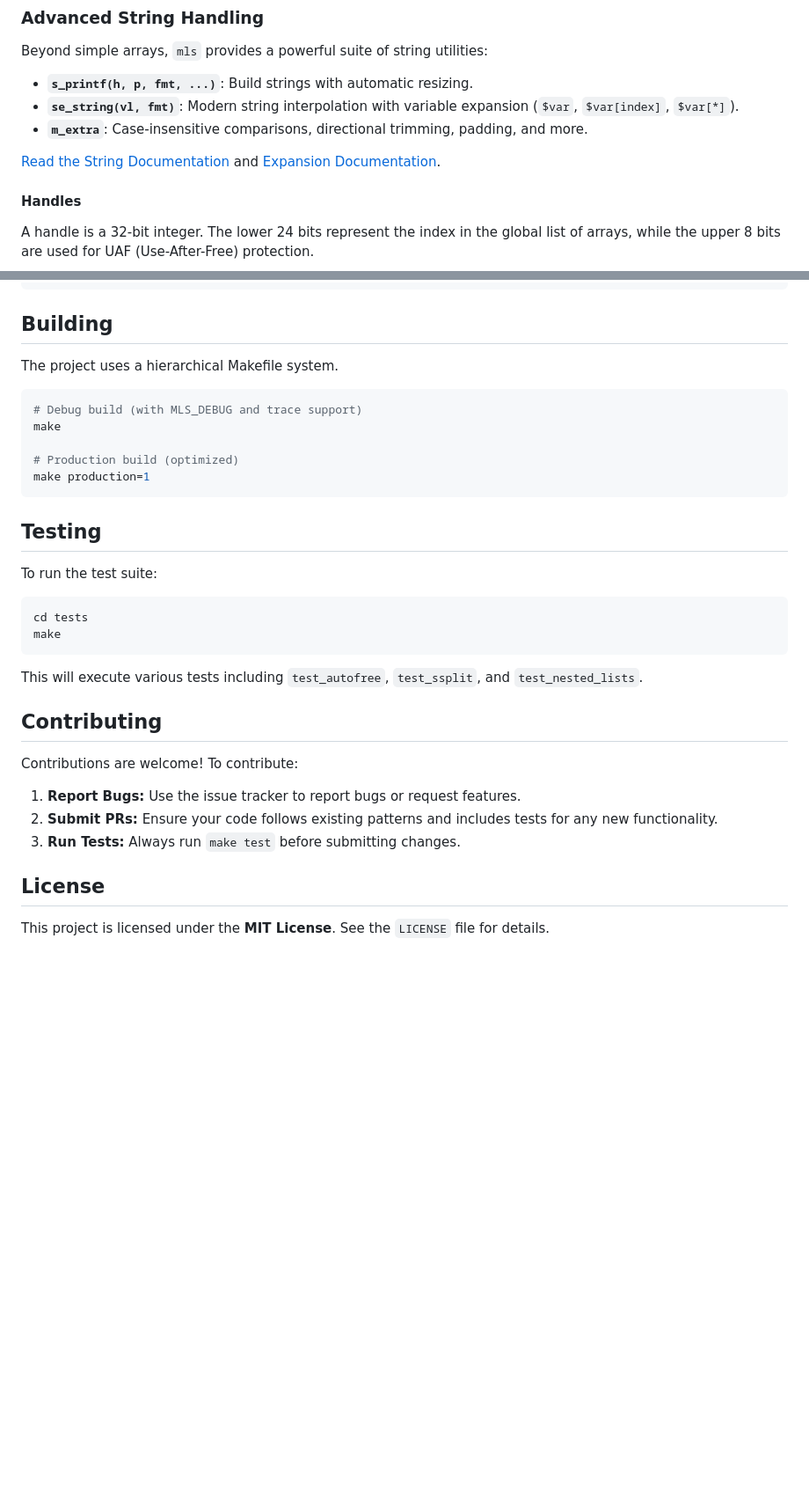
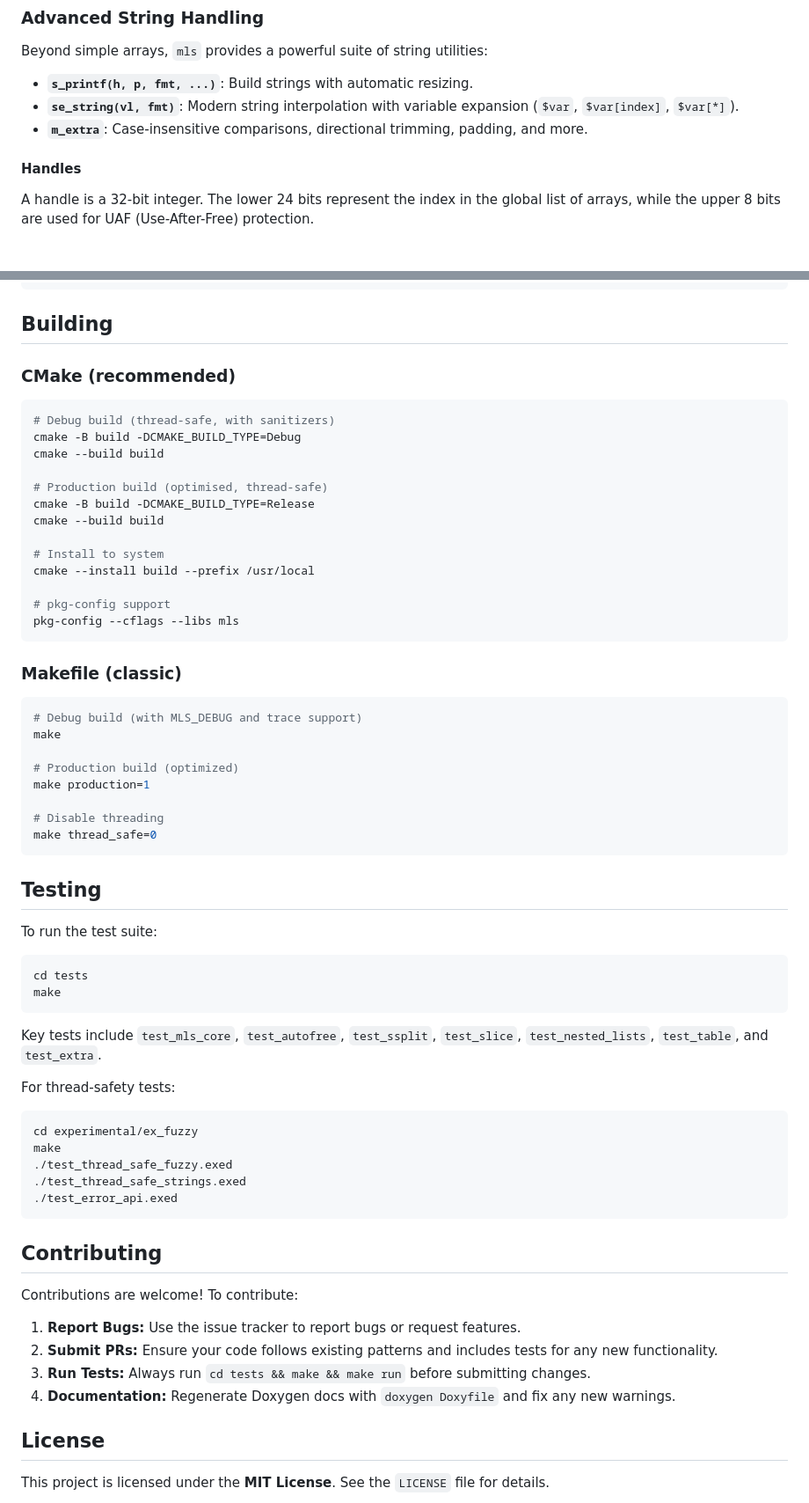
Before and after one commit to xtforever/mls, a Markdown page: README.md, 2 parts joined by grey strips. Shown at 88% size. GitHub-like rendering; blank space fills up the shorter version.

````diff
--- a/README.md
+++ b/README.md
@@ -39,8 +79,6 @@ Beyond simple arrays, `mls` provides a powerful suite of string utilities:
 - **`s_printf(h, p, fmt, ...)`**: Build strings with automatic resizing.
 - **`se_string(vl, fmt)`**: Modern string interpolation with variable expansion (`$var`, `$var[index]`, `$var[*]`).
 - **`m_extra`**: Case-insensitive comparisons, directional trimming, padding, and more.
-
-[Read the String Documentation](docs/strings.md) and [Expansion Documentation](docs/string_expansion.md).
 
 #### Handles
 A handle is a 32-bit integer. The lower 24 bits represent the index in the global list of arrays, while the upper 8 bits are used for UAF (Use-After-Free) protection.
@@ -214,7 +303,25 @@ m_free(h);
 
 ## Building
 
-The project uses a hierarchical Makefile system.
+### CMake (recommended)
+
+```bash
+# Debug build (thread-safe, with sanitizers)
+cmake -B build -DCMAKE_BUILD_TYPE=Debug
+cmake --build build
+
+# Production build (optimised, thread-safe)
+cmake -B build -DCMAKE_BUILD_TYPE=Release
+cmake --build build
+
+# Install to system
+cmake --install build --prefix /usr/local
+
+# pkg-config support
+pkg-config --cflags --libs mls
+```
+
+### Makefile (classic)
 
 ```bash
 # Debug build (with MLS_DEBUG and trace support)
@@ -222,6 +329,9 @@ make
 
 # Production build (optimized)
 make production=1
+
+# Disable threading
+make thread_safe=0
 ```
 
 ## Testing
@@ -233,14 +343,26 @@ cd tests
 make
 ```
 
-This will execute various tests including `test_autofree`, `test_ssplit`, and `test_nested_lists`.
+Key tests include `test_mls_core`, `test_autofree`, `test_ssplit`, `test_slice`,
+`test_nested_lists`, `test_table`, and `test_extra`.
+
+For thread-safety tests:
+
+```bash
+cd experimental/ex_fuzzy
+make
+./test_thread_safe_fuzzy.exed
+./test_thread_safe_strings.exed
+./test_error_api.exed
+```
 
 ## Contributing
 
 Contributions are welcome! To contribute:
 1. **Report Bugs:** Use the issue tracker to report bugs or request features.
 2. **Submit PRs:** Ensure your code follows existing patterns and includes tests for any new functionality.
-3. **Run Tests:** Always run `make test` before submitting changes.
+3. **Run Tests:** Always run `cd tests && make && make run` before submitting changes.
+4. **Documentation:** Regenerate Doxygen docs with `doxygen Doxyfile` and fix any new warnings.
 
 ## License
 
````
Also changed, not shown: other parts of README.md (+101 -10 lines).
